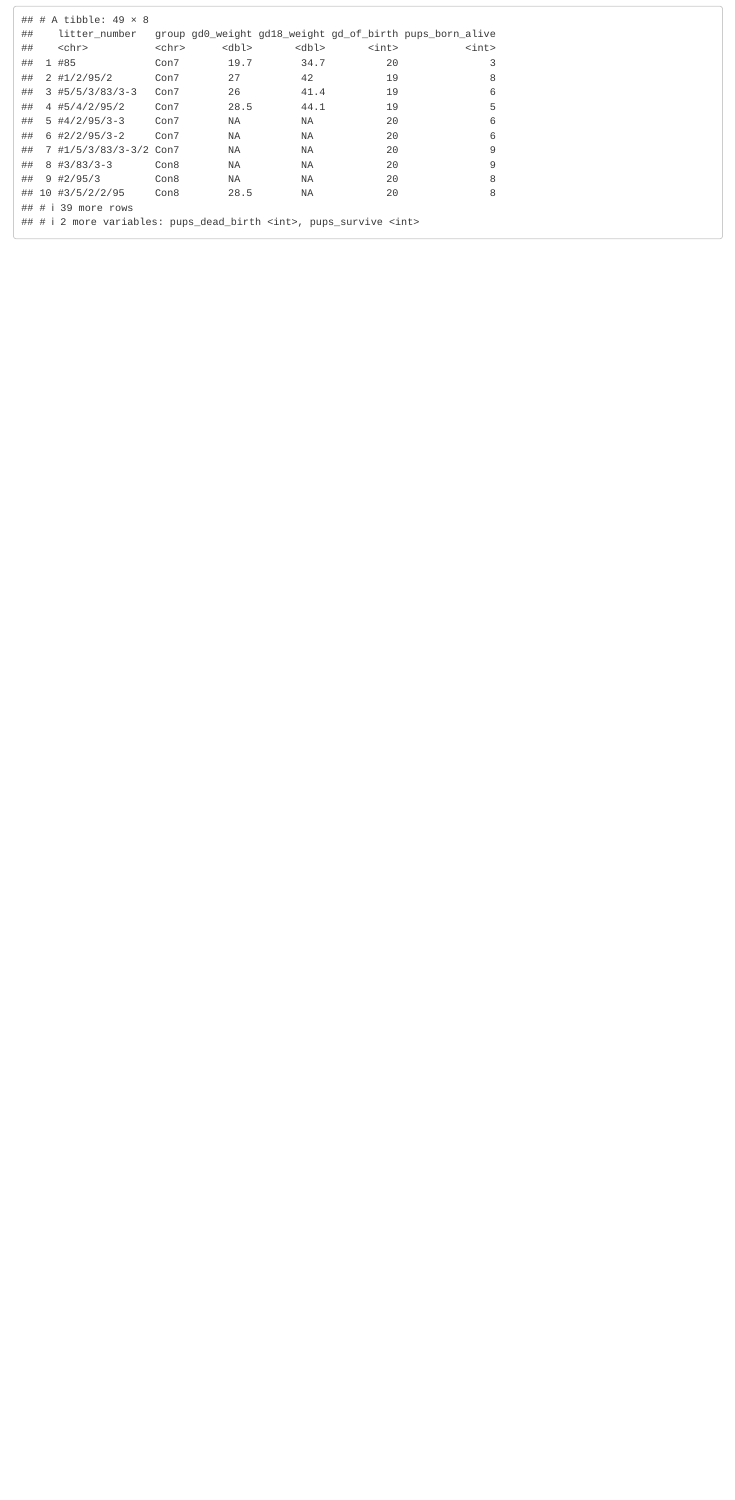
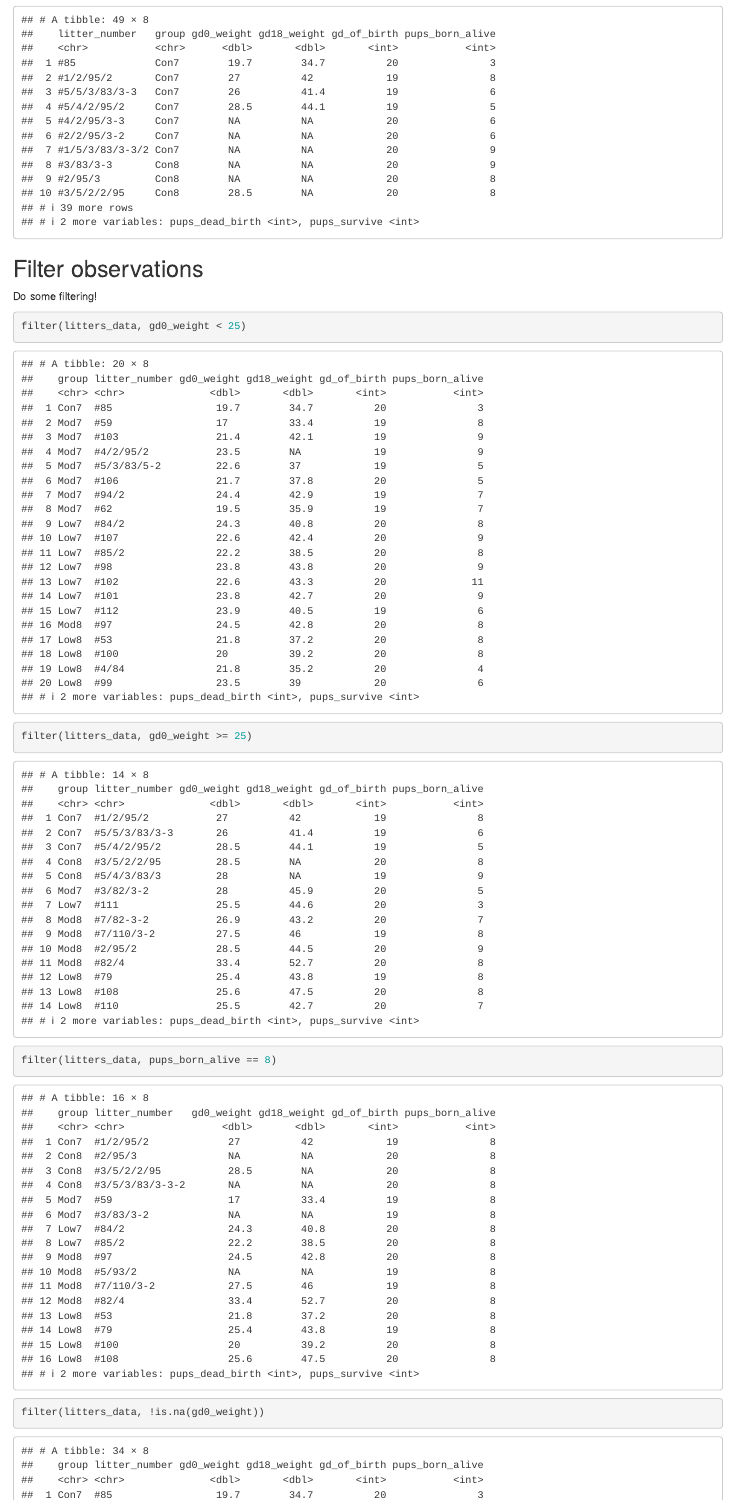
Before and after one commit to sy2825/data_wrangling_i, an R Markdown document (data_manipulation.Rmd): the page in a window 1100 px wide, from 3750 px down. Rendered offline with R 4.5, knitr and Pandoc, with nearby package versions; column names are cleaned by a stand-in for the janitor package.

Commit message:
illustration of dplyr::filter

````diff
--- a/data_manipulation.Rmd
+++ b/data_manipulation.Rmd
@@ -68,3 +68,15 @@ select(litters_data, litter_number, starts_with("pup"))
 select(litters_data, litter_number, everything())
 
 ```
+## Filter observations
+
+Do some filtering!
+
+```{r}
+filter(litters_data, gd0_weight < 25)
+
+filter(litters_data, gd0_weight >= 25)
+
+filter(litters_data, pups_born_alive == 8)
+
+filter(litters_data, !is.na(gd0_weight))
````
Also changed, not shown: data_manipulation.html, data_manipulation.Rmd (9 more changed lines).
